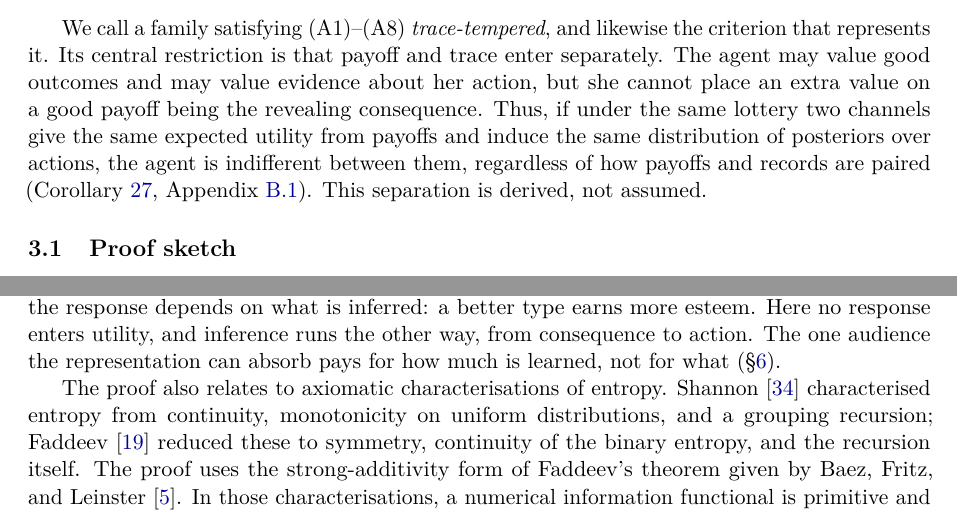
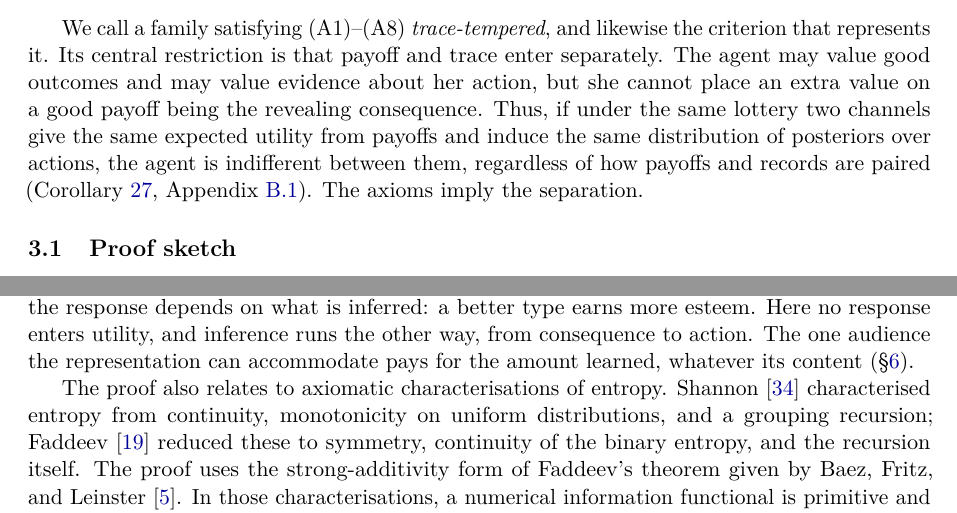
Before and after one commit to dcond/TraceableAgency, a LaTeX paper (Paper/trace_tempered_choice_v10.tex): two parts of pages 7 and 14 of 50, joined at a grey line, cut so that both start at the same text. Compiled offline with pdfLaTeX.

Commit message:
Remove a repeated antithesis and two epigrams
The "how much, not what" contrast now appears once, in the introduction;
its Section 5 and Section 6 echoes are rephrased.  "Derived, not assumed"
becomes a plain statement.  No mathematical content changes.  PDF and
manifest regenerated.

Co-Authored-By: Claude Fable 5.1 <noreply@anthropic.com>

```diff
--- a/Paper/trace_tempered_choice_v10.tex
+++ b/Paper/trace_tempered_choice_v10.tex
@@ -450,8 +450,8 @@ represents it.  Its central restriction is that payoff and trace enter separatel
 outcomes and may value evidence about her action, but she cannot place an extra value on a good payoff being the
 revealing consequence.  Thus, if under the same lottery two channels give the same expected utility from payoffs
 and induce the same distribution of posteriors over actions, the agent is indifferent between them, regardless of
-how payoffs and records are paired (Corollary~\ref{cor:matching}, Appendix~\ref{app:representation-consequences}).  This
-separation is derived, not assumed.
+how payoffs and records are paired (Corollary~\ref{cor:matching}, Appendix~\ref{app:representation-consequences}).  The
+axioms imply the separation.
 
 \subsection{Proof sketch}
 That the representation satisfies the axioms is a direct verification.  The converse has four steps.  It first establishes the common affine
@@ -880,7 +880,7 @@ informative about predispositions---an instrumental counterpart to the deniabili
 Corollary~\ref{cor:signduality}.  In all these models the audience infers a hidden characteristic from the
 action, and the response depends on what is inferred: a better type earns more esteem.  Here no response enters
 utility, and inference runs the other way, from consequence to action.  The one audience the representation can
-absorb pays for how much is learned, not for what (\S\ref{sec:interpretation}).
+accommodate pays for the amount learned, whatever its content (\S\ref{sec:interpretation}).
 
 The proof also relates to axiomatic characterisations of entropy.  Shannon \cite{Shannon1948} characterised
 entropy from continuity, monotonicity on uniform distributions, and a grouping recursion; Faddeev
```
Also changed, not shown: Paper/trace_tempered_choice_v10.pdf, Paper/trace_tempered_choice_v10.tex (4 more changed lines), 1 other file.
